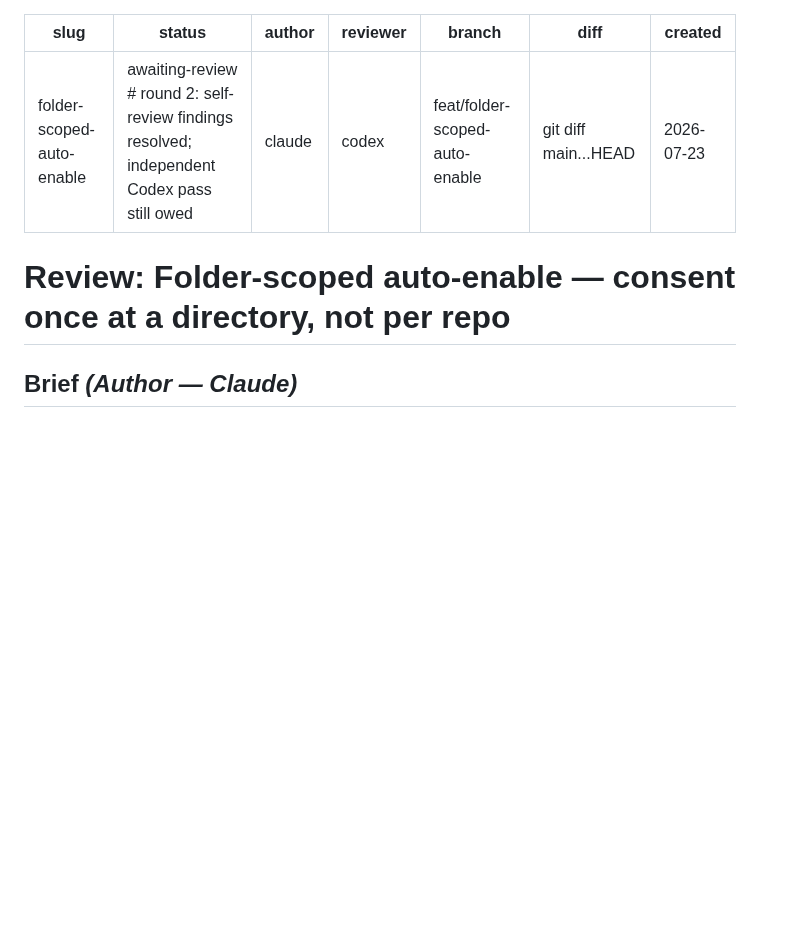
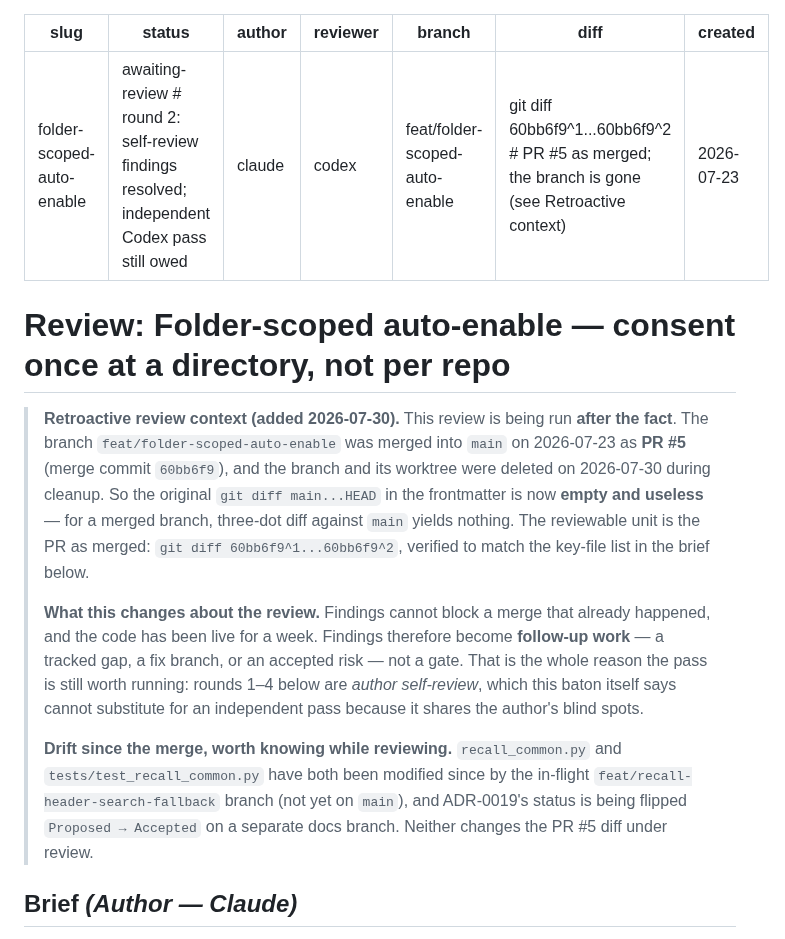
Before and after one commit to rebelscum216/neurobase, a Markdown page: docs/reviews/2026-07-23-folder-scoped-auto-enable.md, the part around the change. Drawn GitHub-style; blank space fills up the shorter version.

Commit message:
review: correct the folder-scoped-auto-enable baton for a retroactive pass
The frontmatter said `git diff main...HEAD`, which yields NOTHING now that the
branch is merged and deleted — a reviewer following it would have reviewed an
empty diff and had no way to tell. Points at PR #5 as merged
(60bb6f9^1...60bb6f9^2), verified to match the brief's key-file list.

Also records what the retroactive framing changes: findings are follow-up work
rather than a merge gate, and names the post-merge drift in recall_common.py
and ADR-0019's status so the reviewer isn't surprised by it.

Co-Authored-By: Claude Opus 5 <noreply@anthropic.com>

```diff
--- a/docs/reviews/2026-07-23-folder-scoped-auto-enable.md
+++ b/docs/reviews/2026-07-23-folder-scoped-auto-enable.md
@@ -4,11 +4,33 @@ status: awaiting-review   # round 2: self-review findings resolved; independent
 author: claude
 reviewer: codex
 branch: feat/folder-scoped-auto-enable
-diff: git diff main...HEAD
+diff: git diff 60bb6f9^1...60bb6f9^2   # PR #5 as merged; the branch is gone (see Retroactive context)
 created: 2026-07-23
 ---
 
 # Review: Folder-scoped auto-enable — consent once at a directory, not per repo
+
+> **Retroactive review context (added 2026-07-30).** This review is being run
+> **after the fact**. The branch `feat/folder-scoped-auto-enable` was merged into
+> `main` on 2026-07-23 as **PR #5** (merge commit `60bb6f9`), and the branch and
+> its worktree were deleted on 2026-07-30 during cleanup. So the original
+> `git diff main...HEAD` in the frontmatter is now **empty and useless** — for a
+> merged branch, three-dot diff against `main` yields nothing. The reviewable
+> unit is the PR as merged: `git diff 60bb6f9^1...60bb6f9^2`, verified to match
+> the key-file list in the brief below.
+>
+> **What this changes about the review.** Findings cannot block a merge that
+> already happened, and the code has been live for a week. Findings therefore
+> become **follow-up work** — a tracked gap, a fix branch, or an accepted risk —
+> not a gate. That is the whole reason the pass is still worth running: rounds 1–4
+> below are *author self-review*, which this baton itself says cannot substitute
+> for an independent pass because it shares the author's blind spots.
+>
+> **Drift since the merge, worth knowing while reviewing.** `recall_common.py`
+> and `tests/test_recall_common.py` have both been modified since by the
+> in-flight `feat/recall-header-search-fallback` branch (not yet on `main`), and
+> ADR-0019's status is being flipped `Proposed → Accepted` on a separate docs
+> branch. Neither changes the PR #5 diff under review.
 
 ## Brief  _(Author — Claude)_
 
```
